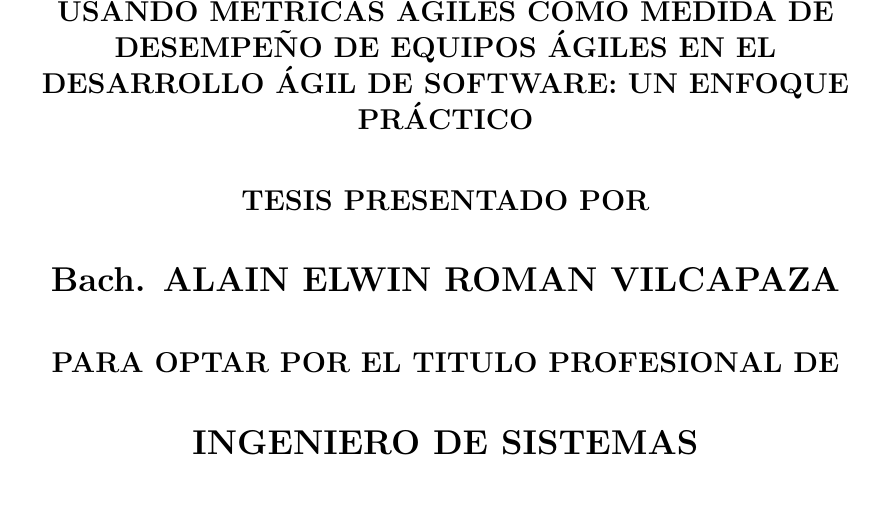
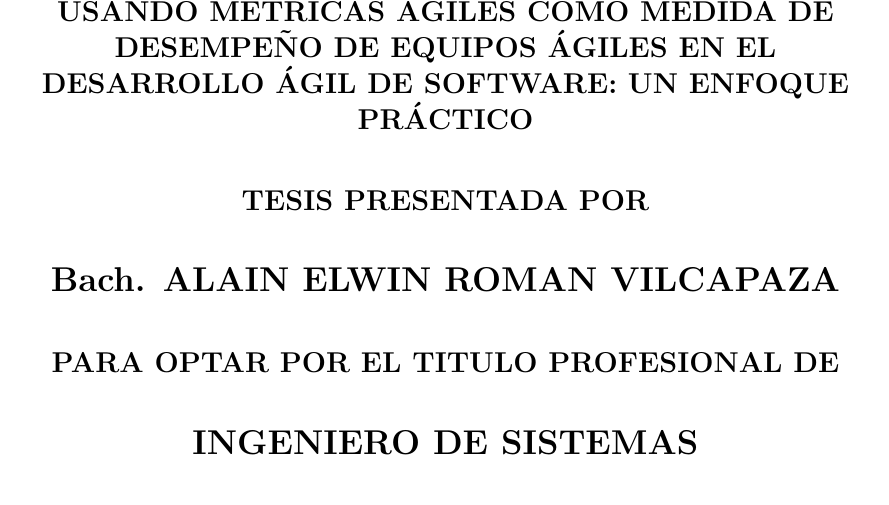
Before and after one commit to elwinroman/tesis, a LaTeX thesis (main.tex, which reads chapters/portada.tex): part of page 1 of 19, cut so that both start at the same text. Compiled offline with pdfLaTeX.

Commit message:
Cambia subtitulo de portada

```diff
--- a/chapters/portada.tex
+++ b/chapters/portada.tex
@@ -8,7 +8,7 @@
 \vspace{1cm}
 \textbf{\large USANDO MÉTRICAS ÁGILES COMO MEDIDA DE DESEMPEÑO DE EQUIPOS ÁGILES EN EL DESARROLLO ÁGIL DE SOFTWARE: UN ENFOQUE PRÁCTICO}\\
 \vspace{0.8cm}
-\textbf{\large TESIS PRESENTADO POR}\\
+\textbf{\large TESIS PRESENTADA POR}\\
 \vspace{0.8cm}
 \textbf{\Large Bach. ALAIN ELWIN ROMAN VILCAPAZA}\\
 \vspace{0.8cm}
```
